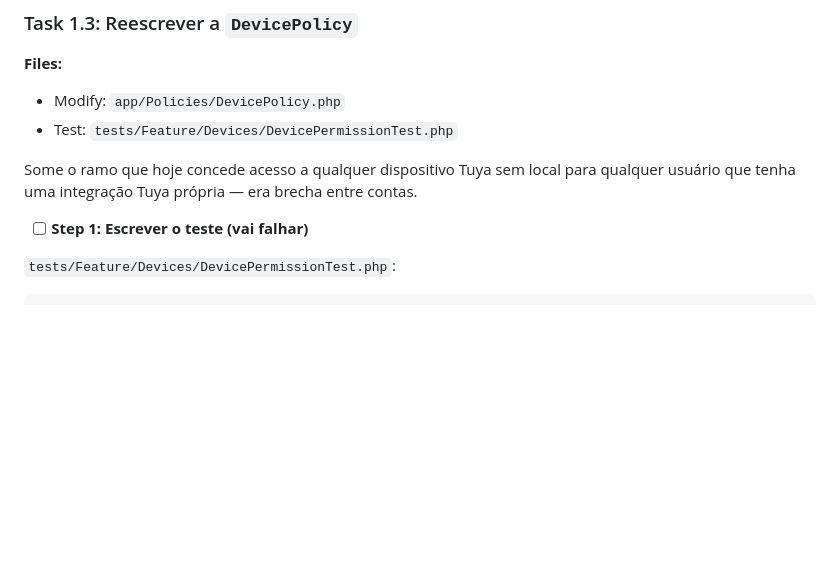
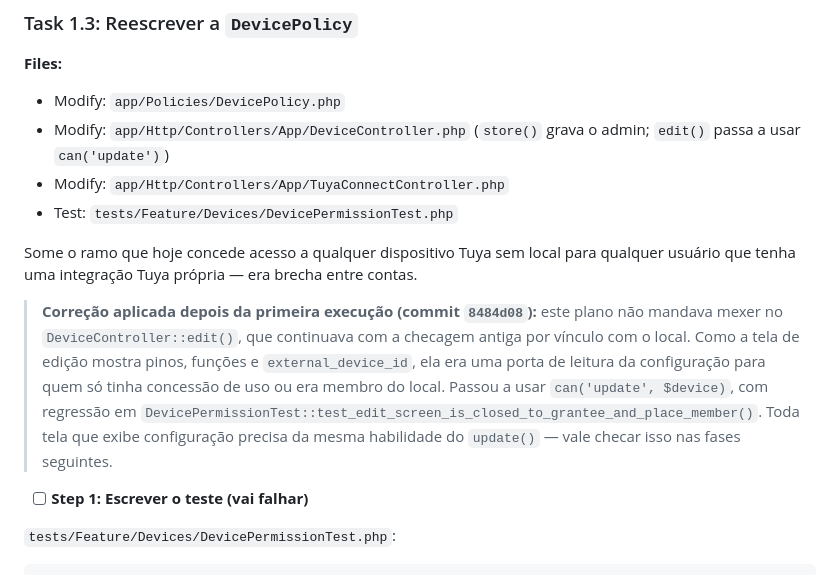
Before and after one commit to rodrigomedeirosbrazil/portatec, a Markdown page: docs/plans/2026-09-08-permissao-de-dispositivo.md, the part around the change. GitHub-like rendering; blank space fills up the shorter version.

Commit message:
docs: registra a correcao da tela de edicao no plano

```diff
--- a/docs/plans/2026-09-08-permissao-de-dispositivo.md
+++ b/docs/plans/2026-09-08-permissao-de-dispositivo.md
@@ -1316,9 +1316,13 @@ git commit -m "fix: resolve evento de acesso por PIN e instante em dispositivo c
 
 **Files:**
 - Modify: `app/Policies/DevicePolicy.php`
+- Modify: `app/Http/Controllers/App/DeviceController.php` (`store()` grava o admin; `edit()` passa a usar `can('update')`)
+- Modify: `app/Http/Controllers/App/TuyaConnectController.php`
 - Test: `tests/Feature/Devices/DevicePermissionTest.php`
 
 Some o ramo que hoje concede acesso a qualquer dispositivo Tuya sem local para qualquer usuário que tenha uma integração Tuya própria — era brecha entre contas.
+
+> **Correção aplicada depois da primeira execução (commit `8484d08`):** este plano não mandava mexer no `DeviceController::edit()`, que continuava com a checagem antiga por vínculo com o local. Como a tela de edição mostra pinos, funções e `external_device_id`, ela era uma porta de leitura da configuração para quem só tinha concessão de uso ou era membro do local. Passou a usar `can('update', $device)`, com regressão em `DevicePermissionTest::test_edit_screen_is_closed_to_grantee_and_place_member()`. Toda tela que exibe configuração precisa da mesma habilidade do `update()` — vale checar isso nas fases seguintes.
 
 - [ ] **Step 1: Escrever o teste (vai falhar)**
 
```
